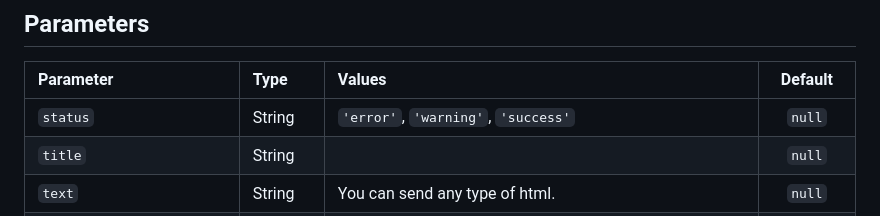
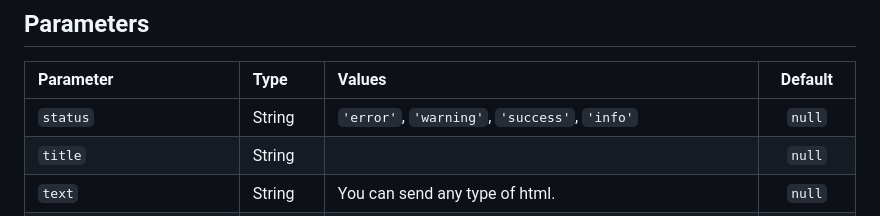
Before and after one commit to simple-notify/simple-notify, a Markdown page: README.md, the part around the change. Drawn GitHub-style.

Commit message:
Update README.md
Add `'info'` as possible status.

```diff
--- a/README.md
+++ b/README.md
@@ -31,7 +31,7 @@ import 'simple-notify/dist/simple-notify.min.css'
 
 | Parameter                                   | Type    | Values                                                                                                                                       |    Default    |
 | :------------------------------------------ | :------ | :------------------------------------------------------------------------------------------------------------------------------------------- | :-----------: |
-| `status`                                    | String  | `'error'`, `'warning'`, `'success'`                                                                                                          |    `null`     |
+| `status`                                    | String  | `'error'`, `'warning'`, `'success'`, `'info'`                                                                                                |    `null`     |
 | `title`                                     | String  |                                                                                                                                              |    `null`     |
 | `text`                                      | String  | You can send any type of html.                                                                                                               |    `null`     |
 | `customIcon`                                | String  | You can send any type of html.                                                                                                               |    `null`     |
```
